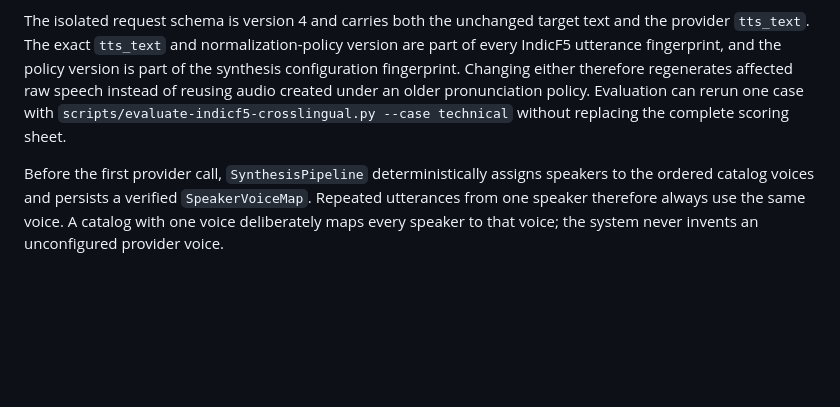
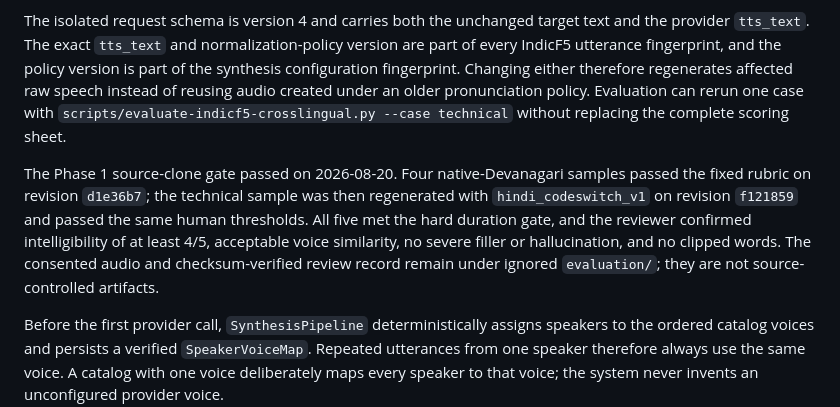
Before and after one commit to Revanth14/video-translator, a Markdown page: docs/current-architecture.md, the part around the change. GitHub-like rendering; blank space fills up the shorter version.

Commit message:
Record passing Phase 1 voice gate

```diff
--- a/docs/current-architecture.md
+++ b/docs/current-architecture.md
@@ -376,6 +376,15 @@ pronunciation policy. Evaluation can rerun one case with
 `scripts/evaluate-indicf5-crosslingual.py --case technical` without replacing
 the complete scoring sheet.
 
+The Phase 1 source-clone gate passed on 2026-08-20. Four native-Devanagari
+samples passed the fixed rubric on revision `d1e36b7`; the technical sample was
+then regenerated with `hindi_codeswitch_v1` on revision `f121859` and passed the
+same human thresholds. All five met the hard duration gate, and the reviewer
+confirmed intelligibility of at least 4/5, acceptable voice similarity, no
+severe filler or hallucination, and no clipped words. The consented audio and
+checksum-verified review record remain under ignored `evaluation/`; they are
+not source-controlled artifacts.
+
 Before the first provider call, `SynthesisPipeline` deterministically assigns
 speakers to the ordered catalog voices and persists a verified
 `SpeakerVoiceMap`. Repeated utterances from one speaker therefore always use
```
